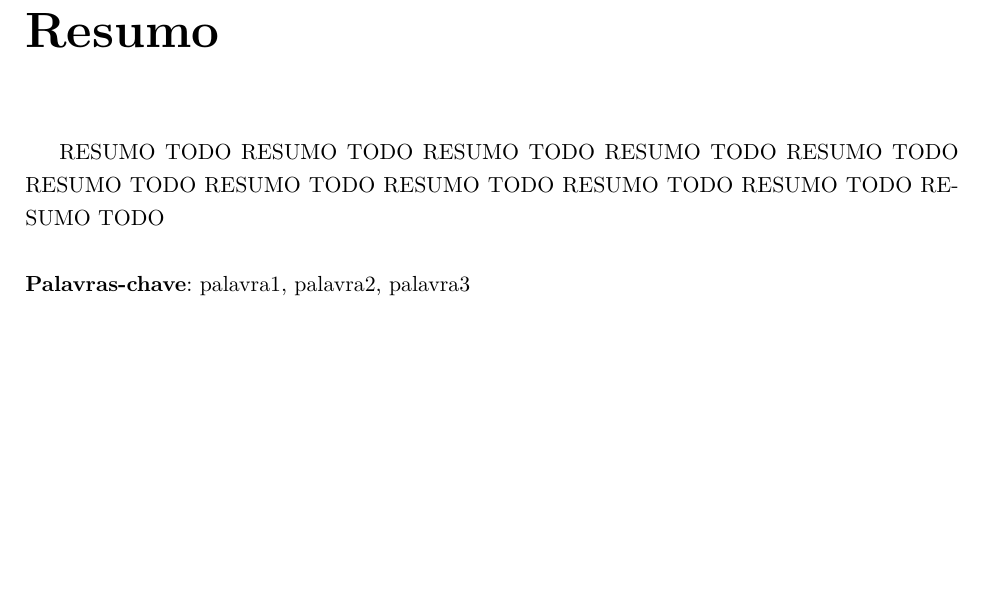
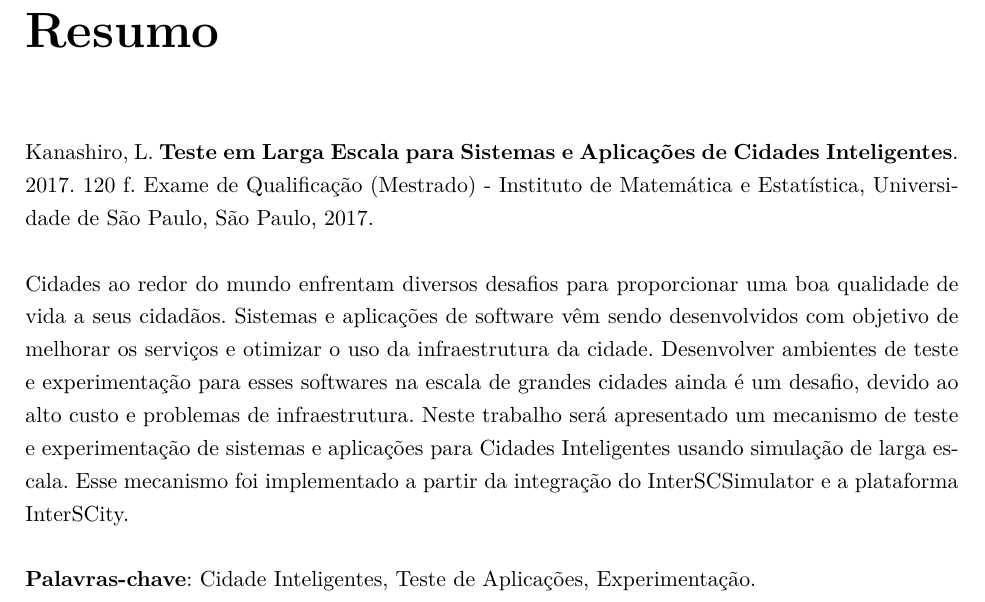
Before and after one commit to lucaskanashiro/masters-degree-qualification, a LaTeX book (quali.tex, which reads chapters/00-resumo.tex): part of page 3 of 31, cut so that both start at the same text, the shorter picture padded with empty space. Compiled offline with pdfLaTeX; the source files are stored in an older character set and shown here as Unicode.

Commit message:
add abstract

```diff
--- a/chapters/00-resumo.tex
+++ b/chapters/00-resumo.tex
@@ -1,22 +1,20 @@
 \chapter*{Resumo}
 
-%\noindent Kanashiro, L. \textbf{Geração de Cenários de Teste em Larga Escala para Sistemas e Aplicações
-%de Cidades Inteligentes}.
-%2017. 120 f. Exame de Qualificação (Mestrado) - Instituto de Matemática e Estatística,
-%Universidade de São Paulo, São Paulo, 2017.
-%\\
-%\\
-RESUMO TODO
-RESUMO TODO
-RESUMO TODO
-RESUMO TODO
-RESUMO TODO
-RESUMO TODO
-RESUMO TODO
-RESUMO TODO
-RESUMO TODO
-RESUMO TODO
-RESUMO TODO
-\\
+\noindent Kanashiro, L. \textbf{Teste em Larga Escala para Sistemas e
+Aplicações de Cidades Inteligentes}.
+2017. 120 f. Exame de Qualificação (Mestrado) - Instituto de Matemática e Estatística,
+Universidade de São Paulo, São Paulo, 2017.
+\\~
 
-\noindent \textbf{Palavras-chave}: palavra1, palavra2, palavra3
+\noindent
+Cidades ao redor do mundo enfrentam diversos desafios para proporcionar uma boa
+qualidade de vida a seus cidadãos. Sistemas e aplicações de software vêm sendo
+desenvolvidos com objetivo de melhorar os serviços e otimizar o uso da
+infraestrutura da cidade. Desenvolver ambientes de teste e experimentação para
+esses softwares na escala de grandes cidades ainda é um desafio, devido ao
+alto custo e problemas de infraestrutura. Neste trabalho será apresentado um
+mecanismo de teste e experimentação de sistemas e aplicações para Cidades
+Inteligentes usando simulação de larga escala. Esse mecanismo foi implementado
+a partir da integração do InterSCSimulator e a plataforma InterSCity.\\~
+
+\noindent \textbf{Palavras-chave}: Cidade Inteligentes, Teste de Aplicações, Experimentação.
```
Also changed, not shown: 1 other file.
